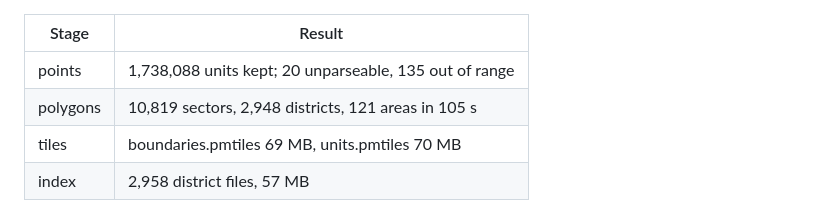
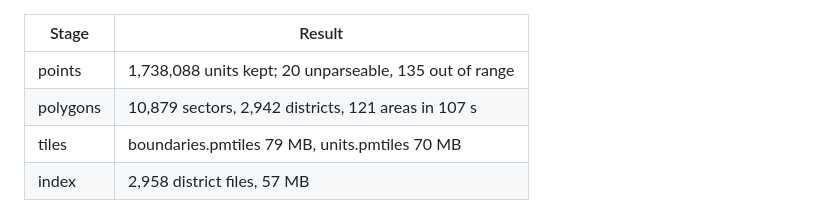
Before and after one commit to abersager/postcodemap, a Markdown page: docs/DATA_SOURCES.md, the part around the change. GitHub-like rendering.

```diff
--- a/docs/DATA_SOURCES.md
+++ b/docs/DATA_SOURCES.md
@@ -134,8 +134,8 @@ unreachable from the sandbox. Full run via `make all SOURCE=csv`:
 | Stage          | Result                                                   |
 |----------------|----------------------------------------------------------|
 | points         | 1,738,088 units kept; 20 unparseable, 135 out of range   |
-| polygons       | 10,819 sectors, 2,948 districts, 121 areas in 105 s      |
-| tiles          | boundaries.pmtiles 69 MB, units.pmtiles 70 MB            |
+| polygons       | 10,879 sectors, 2,942 districts, 121 areas in 107 s      |
+| tiles          | boundaries.pmtiles 79 MB, units.pmtiles 70 MB            |
 | index          | 2,958 district files, 57 MB                              |
 
 The app was exercised headlessly at all four levels, plus search, hover and
```
Also changed, not shown: README.md (+1 -1 lines), pipeline/README.md (+4 -3 lines).
